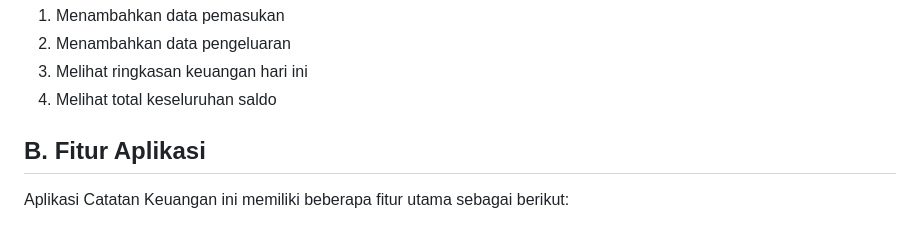
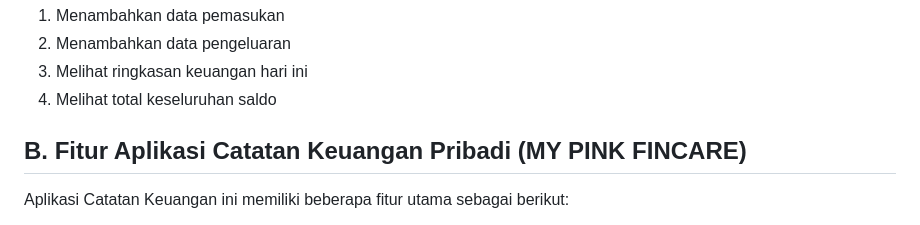
Before and after one commit to indahputri24/MINPRO_1_PAB_004_Indah-Putri-Lestari, a Markdown page: README.md, the part around the change. GitHub-like rendering.

```diff
--- a/README.md
+++ b/README.md
@@ -16,7 +16,7 @@ Pada Aplikasi ini pengguna dapat:
 3. Melihat ringkasan keuangan hari ini
 4. Melihat total keseluruhan saldo
 
-## B. Fitur Aplikasi
+## B. Fitur Aplikasi Catatan Keuangan Pribadi (MY PINK FINCARE)
 
 Aplikasi Catatan Keuangan ini memiliki beberapa fitur utama sebagai berikut:
 
```
